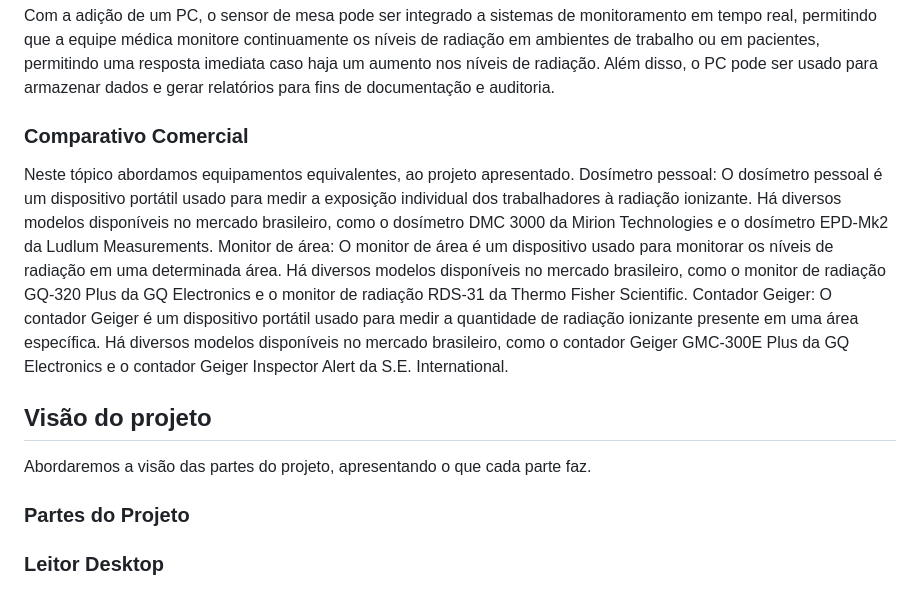
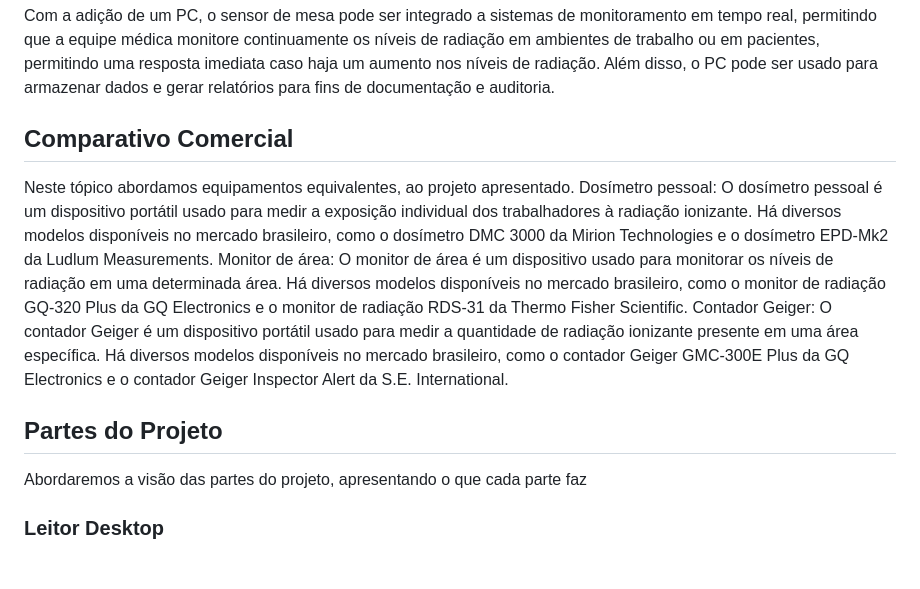
Before and after one commit to marcelomaurin/GIESER, a Markdown page: README.md, the part around the change. Drawn GitHub-style.

```diff
--- a/README.md
+++ b/README.md
@@ -43,16 +43,15 @@ Monitoramento de radiação em ambientes de armazenamento e transporte de materi
 
 Com a adição de um PC, o sensor de mesa pode ser integrado a sistemas de monitoramento em tempo real, permitindo que a equipe médica monitore continuamente os níveis de radiação em ambientes de trabalho ou em pacientes, permitindo uma resposta imediata caso haja um aumento nos níveis de radiação. Além disso, o PC pode ser usado para armazenar dados e gerar relatórios para fins de documentação e auditoria.
 
-### Comparativo Comercial
+## Comparativo Comercial
 Neste tópico abordamos equipamentos equivalentes, ao projeto apresentado.
 Dosímetro pessoal: O dosímetro pessoal é um dispositivo portátil usado para medir a exposição individual dos trabalhadores à radiação ionizante. Há diversos modelos disponíveis no mercado brasileiro, como o dosímetro DMC 3000 da Mirion Technologies e o dosímetro EPD-Mk2 da Ludlum Measurements.
 Monitor de área: O monitor de área é um dispositivo usado para monitorar os níveis de radiação em uma determinada área. Há diversos modelos disponíveis no mercado brasileiro, como o monitor de radiação GQ-320 Plus da GQ Electronics e o monitor de radiação RDS-31 da Thermo Fisher Scientific.
 Contador Geiger: O contador Geiger é um dispositivo portátil usado para medir a quantidade de radiação ionizante presente em uma área específica. Há diversos modelos disponíveis no mercado brasileiro, como o contador Geiger GMC-300E Plus da GQ Electronics e o contador Geiger Inspector Alert da S.E. International.
 
-## Visão do projeto
-Abordaremos a visão das partes do projeto, apresentando o que cada parte faz.
 
-### Partes do Projeto
+## Partes do Projeto
+Abordaremos a visão das partes do projeto, apresentando o que cada parte faz
 
 ### Leitor Desktop
 Leitor permite conectar diretamente o equipamento a um PC, realizando o monitoramento do ambiente, passando as informações para o PC.
```
